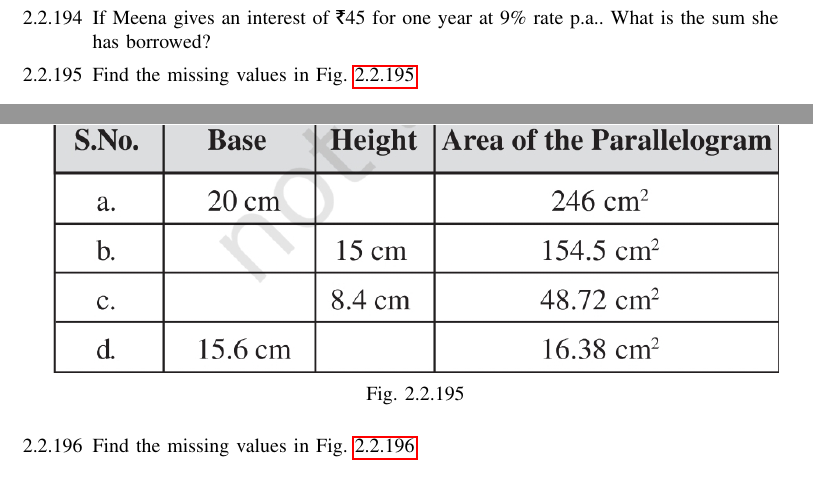
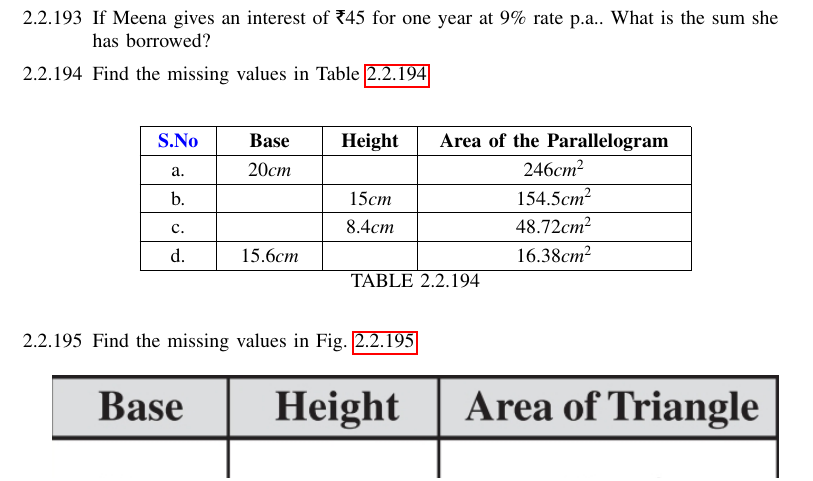
Before and after one commit to gadepall/cprog, a LaTeX paper (main.tex, which reads ncert/deci.tex, tables/deci/pgm.tex): two parts of pages 14 and 15 of 56 before the commit and part of page 14 of 56 after it, the two joined at a grey line, cut so that both start at the same text. Compiled offline with pdfLaTeX.

Commit message:
pgm table done.  one more deci table pending

```diff
--- a/ncert/deci.tex
+++ b/ncert/deci.tex
@@ -282,13 +263,13 @@ and find the percentage of chips of each colour.
 \item  If Meena gives an interest of \rupee 45 for one year at 9\% rate p.a.. What is the sum she has borrowed?
 \item	Find the missing values
 	in
-\figref{fig:area}
-	\begin{figure}[H]
+\tabref{tab:pgm}
+	\begin{table}[H]
   \centering
-  \includegraphics[width=\columnwidth]{figs/area.jpg}
+  \input{tables/deci/pgm.tex}
   \caption{}
-  \label{fig:area}
-\end{figure}
+  \label{tab:pgm}
+\end{table}
 \item	Find the missing values
 	in
 \figref{fig:area1}
--- /dev/null
+++ b/tables/deci/pgm.tex
@@ -0,0 +118,132 @@
+\setlength{\bigstrutjot}{\jot}
+\setlength{\extrarowheight}{\doublerulesep}
+
+%%  The \setlongtables command keeps column widths the same across  %%
+%%  pages. Simply comment out next line for varying column widths.  %%
+\setlongtables
+
+\setlength\gnumericTableWidth{%
+	26pt+%
+	41pt+%
+	35pt+%
+	125pt+%
+0pt}
+\def\gumericNumCols{4}
+\setlength\gnumericTableWidthComplete{\gnumericTableWidth+%
+         \tabcolsep*\gumericNumCols*2+\arrayrulewidth*\gumericNumCols}
+\ifthenelse{\lengthtest{\gnumericTableWidthComplete > \linewidth}}%
+         {\def\gnumericScale{1*\ratio{\linewidth-%
+                        \tabcolsep*\gumericNumCols*2-%
+                        \arrayrulewidth*\gumericNumCols}%
+{\gnumericTableWidth}}}%
+{\def\gnumericScale{1}}
+
+%%%%%%%%%%%%%%%%%%%%%%%%%%%%%%%%%%%%%%%%%%%%%%%%%%%%%%%%%%%%%%%%%%%%%%
+%%                                                                  %%
+%% The following are the widths of the various columns. We are      %%
+%% defining them here because then they are easier to change.       %%
+%% Depending on the cell formats we may use them more than once.    %%
+%%                                                                  %%
+%%%%%%%%%%%%%%%%%%%%%%%%%%%%%%%%%%%%%%%%%%%%%%%%%%%%%%%%%%%%%%%%%%%%%%
+
+\ifthenelse{\isundefined{\gnumericColA}}{\newlength{\gnumericColA}}{}\settowidth{\gnumericColA}{\begin{tabular}{@{}p{26pt*\gnumericScale}@{}}x\end{tabular}}
+\ifthenelse{\isundefined{\gnumericColB}}{\newlength{\gnumericColB}}{}\settowidth{\gnumericColB}{\begin{tabular}{@{}p{41pt*\gnumericScale}@{}}x\end{tabular}}
+\ifthenelse{\isundefined{\gnumericColC}}{\newlength{\gnumericColC}}{}\settowidth{\gnumericColC}{\begin{tabular}{@{}p{35pt*\gnumericScale}@{}}x\end{tabular}}
+\ifthenelse{\isundefined{\gnumericColD}}{\newlength{\gnumericColD}}{}\settowidth{\gnumericColD}{\begin{tabular}{@{}p{125pt*\gnumericScale}@{}}x\end{tabular}}
+
+\begin{longtable}[c]{%
+	b{\gnumericColA}%
+	b{\gnumericColB}%
+	b{\gnumericColC}%
+	b{\gnumericColD}%
+	}
+
+%%%%%%%%%%%%%%%%%%%%%%%%%%%%%%%%%%%%%%%%%%%%%%%%%%%%%%%%%%%%%%%%%%%%%%
+%%  The longtable options. (Caption, headers... see Goosens, p.124) %%
+%	\caption{The Table Caption.}             \\	%
+% \hline	% Across the top of the table.
+%%  The rest of these options are table rows which are placed on    %%
+%%  the first, last or every page. Use \multicolumn if you want.    %%
+
+%%  Header for the first page.                                      %%
+%	\multicolumn{4}{c}{The First Header} \\ \hline
+%	\multicolumn{1}{c}{colTag}	%Column 1
+%	&\multicolumn{1}{c}{colTag}	%Column 2
+%	&\multicolumn{1}{c}{colTag}	%Column 3
+%	&\multicolumn{1}{c}{colTag}	\\ \hline %Last column
+%	\endfirsthead
+
+%%  The running header definition.                                  %%
+%	\hline
+%	\multicolumn{4}{l}{\ldots\small\slshape continued} \\ \hline
+%	\multicolumn{1}{c}{colTag}	%Column 1
+%	&\multicolumn{1}{c}{colTag}	%Column 2
+%	&\multicolumn{1}{c}{colTag}	%Column 3
+%	&\multicolumn{1}{c}{colTag}	\\ \hline %Last column
+%	\endhead
+
+%%  The running footer definition.                                  %%
+%	\hline
+%	\multicolumn{4}{r}{\small\slshape continued\ldots} \\
+%	\endfoot
+
+%%  The ending footer definition.                                   %%
+%	\multicolumn{4}{c}{That's all folks} \\ \hline
+%	\endlastfoot
+%%%%%%%%%%%%%%%%%%%%%%%%%%%%%%%%%%%%%%%%%%%%%%%%%%%%%%%%%%%%%%%%%%%%%%
+
+\hhline{|-|-|-|-}
+	 \multicolumn{1}{|p{\gnumericColA}|}%
+	{\gnumericPB{\centering}{\color[rgb]{0.00,0.00,1.00} \textbf{S.No}}}
+	&\multicolumn{1}{p{\gnumericColB}|}%
+	{\gnumericPB{\centering}\textbf{Base}}
+	&\multicolumn{1}{p{\gnumericColC}|}%
+	{\gnumericPB{\centering}\textbf{Height}}
+	&\multicolumn{1}{p{\gnumericColD}|}%
+	{\gnumericPB{\centering}\textbf{Area of the Parallelogram}}
+\\
+\hhline{|----|}
+	 \multicolumn{1}{|p{\gnumericColA}|}%
+	{\gnumericPB{\centering}a.}
+	&\multicolumn{1}{p{\gnumericColB}|}%
+	{\gnumericPB{\centering}20$cm$}
+	&\multicolumn{1}{p{\gnumericColC}|}%
+	{}
+	&\multicolumn{1}{p{\gnumericColD}|}%
+	{\gnumericPB{\centering}246$cm^2$}
+\\
+\hhline{|----|}
+	 \multicolumn{1}{|p{\gnumericColA}|}%
+	{\gnumericPB{\centering}\gnumbox{b.}}
+	&\multicolumn{1}{p{\gnumericColB}|}%
+	{}
+	&\multicolumn{1}{p{\gnumericColC}|}%
+	{\gnumericPB{\centering}\gnumbox{15$cm$}}
+	&\multicolumn{1}{p{\gnumericColD}|}%
+	{\gnumericPB{\centering}\gnumbox{154.5$cm^2$}}
+\\
+\hhline{|----|}
+	 \multicolumn{1}{|p{\gnumericColA}|}%
+	{\gnumericPB{\centering}\gnumbox{c.}}
+	&\multicolumn{1}{p{\gnumericColB}|}%
+	{}
+	&\multicolumn{1}{p{\gnumericColC}|}%
+	{\gnumericPB{\centering}\gnumbox{8.4$cm$}}
+	&\multicolumn{1}{p{\gnumericColD}|}%
+	{\gnumericPB{\centering}\gnumbox{48.72$cm^2$}}
+\\
+\hhline{|----|}
+	 \multicolumn{1}{|p{\gnumericColA}|}%
+	{\gnumericPB{\centering}\gnumbox{d.}}
+	&\multicolumn{1}{p{\gnumericColB}|}%
+	{\gnumericPB{\centering}\gnumbox{15.6$cm$}}
+	&\multicolumn{1}{p{\gnumericColC}|}%
+	{}
+	&\multicolumn{1}{p{\gnumericColD}|}%
+	{\gnumericPB{\centering}\gnumbox{16.38$cm^2$}}
+\\
+\hhline{|-|-|-|-|}
+\end{longtable}
+
+\ifthenelse{\isundefined{\languageshorthands}}{}{\languageshorthands{\languagename}}
+\gnumericTableEnd
```
Also changed, not shown: ncert/prog.tex (+19 -0 lines), main.pdf, ncert/deci.tex (19 more changed lines), tables/deci/pgm.tex (117 more changed lines), 4 other files.
